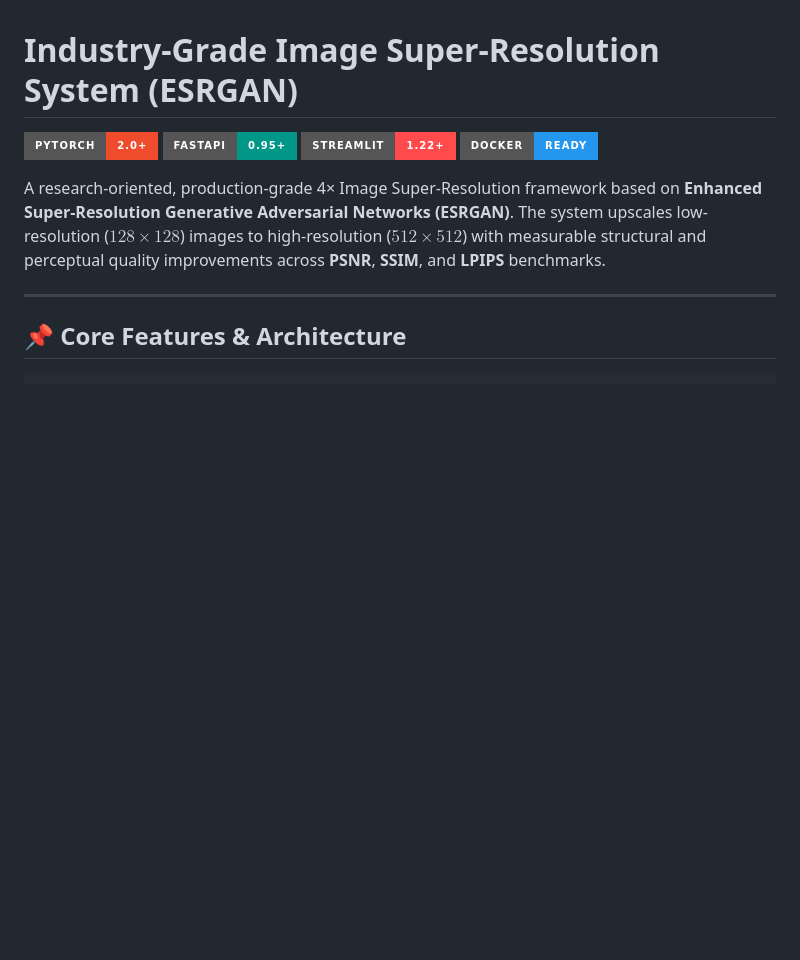
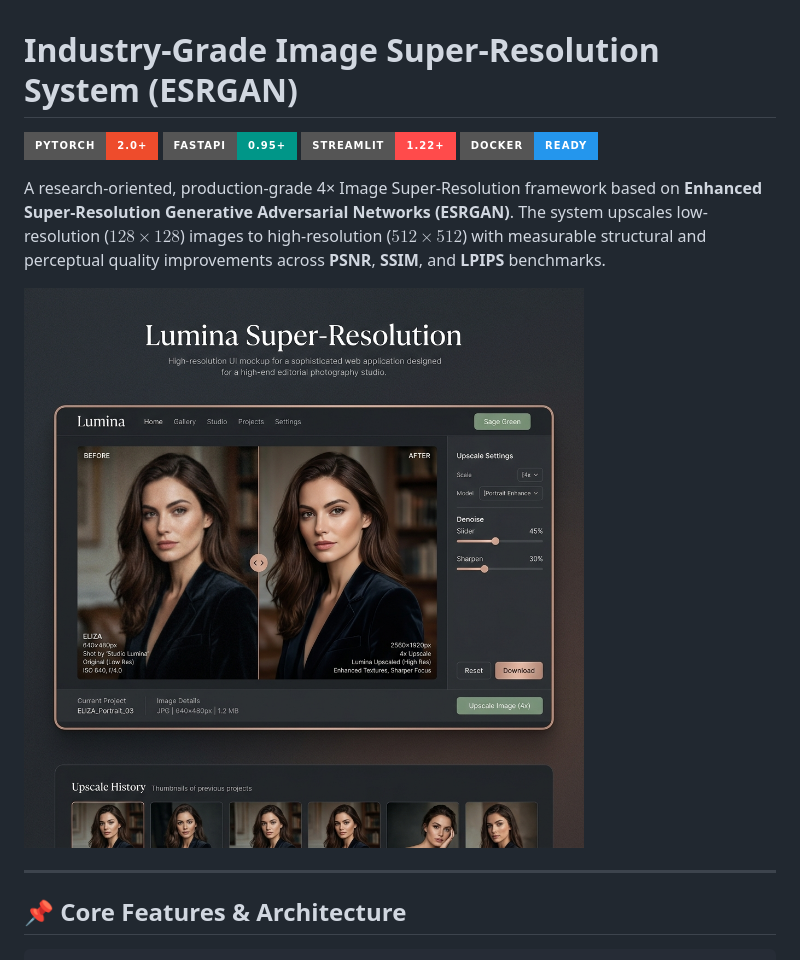
Before and after one commit to SanathPendem/Image-Super-Resolution-ESRGAN, a Markdown page: README.md, the part around the change. Rendered like a GitHub page; pictures changed too: results/ui_preview.png (added); badges without logos; blank space fills up the shorter version.

Commit message:
feat: implement Dark Slate Charcoal & Muted Sage Editorial Studio UI (Variation D)

```diff
--- a/README.md
+++ b/README.md
@@ -6,6 +6,8 @@
 [![Docker](https://img.shields.io/badge/Docker-Ready-2496ED?style=for-the-badge&logo=docker&logoColor=white)](https://www.docker.com/)
 
 A research-oriented, production-grade 4× Image Super-Resolution framework based on **Enhanced Super-Resolution Generative Adversarial Networks (ESRGAN)**. The system upscales low-resolution ($128 \times 128$) images to high-resolution ($512 \times 512$) with measurable structural and perceptual quality improvements across **PSNR**, **SSIM**, and **LPIPS** benchmarks.
+
+![ESRGAN Studio Dark Slate & Muted Sage UI](results/ui_preview.png)
 
 ---
 
```
Also changed, not shown: 1 other file.
